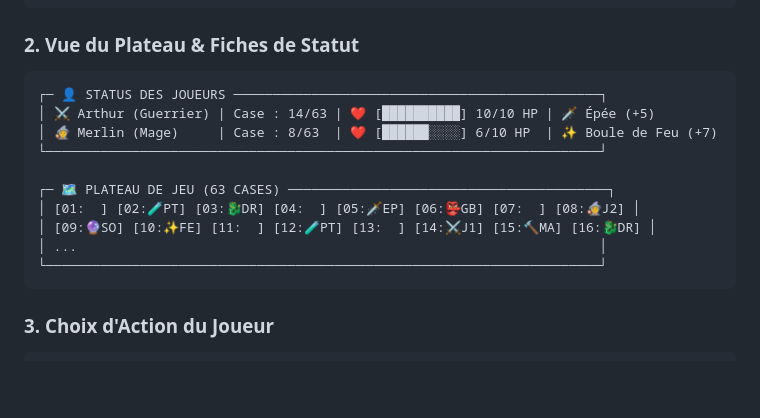
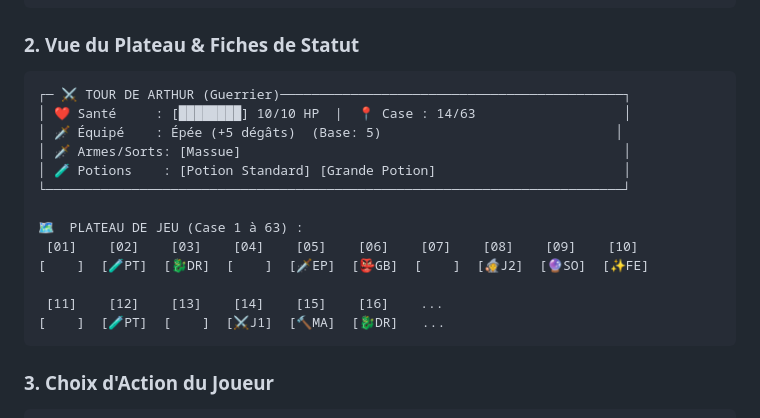
Before and after one commit to BSourichanh/POO_JAVA, a Markdown page: README.md, the part around one of its changes. Drawn GitHub-style; blank space fills up the shorter version.

Commit message:
docs(readme): update terminal preview cards to match enlarged 74-col frame layout

````diff
--- a/README.md
+++ b/README.md
@@ -31,16 +31,19 @@ Projet réalisé dans le cadre du cours de Programmation Orientée Objet (POO).
 
 ### 2. Vue du Plateau & Fiches de Statut
 ```text
-┌─ 👤 STATUS DES JOUEURS ───────────────────────────────────────────────┐
-│ ⚔️ Arthur (Guerrier) | Case : 14/63 | ❤️ [██████████] 10/10 HP | 🗡️ Épée (+5)
-│ 🧙 Merlin (Mage)     | Case : 8/63  | ❤️ [██████░░░░] 6/10 HP  | ✨ Boule de Feu (+7)
-└───────────────────────────────────────────────────────────────────────┘
+┌─ ⚔️ TOUR DE ARTHUR (Guerrier)────────────────────────────────────────────┐
+│ ❤️ Santé     : [████████] 10/10 HP  |  📍 Case : 14/63                   │
+│ 🗡️ Équipé    : Épée (+5 dégâts)  (Base: 5)                              │
+│ 🗡️ Armes/Sorts: [Massue]                                                 │
+│ 🧪 Potions    : [Potion Standard] [Grande Potion]                        │
+└──────────────────────────────────────────────────────────────────────────┘
 
-┌─ 🗺️ PLATEAU DE JEU (63 CASES) ─────────────────────────────────────────┐
-│ [01:  ] [02:🧪PT] [03:🐉DR] [04:  ] [05:🗡️EP] [06:👺GB] [07:  ] [08:🧙J2] │
-│ [09:🔮SO] [10:✨FE] [11:  ] [12:🧪PT] [13:  ] [14:⚔️J1] [15:🔨MA] [16:🐉DR] │
-│ ...                                                                   │
-└───────────────────────────────────────────────────────────────────────┘
+🗺️  PLATEAU DE JEU (Case 1 à 63) :
+ [01]    [02]    [03]    [04]    [05]    [06]    [07]    [08]    [09]    [10]
+[    ]  [🧪PT]  [🐉DR]  [    ]  [🗡️EP]  [👺GB]  [    ]  [🧙J2]  [🔮SO]  [✨FE]
+
+ [11]    [12]    [13]    [14]    [15]    [16]    ...
+[    ]  [🧪PT]  [    ]  [⚔️J1]  [🔨MA]  [🐉DR]   ...
 ```
 
 ### 3. Choix d'Action du Joueur
````
Also changed, not shown: other parts of README.md (+3 -3 lines).
